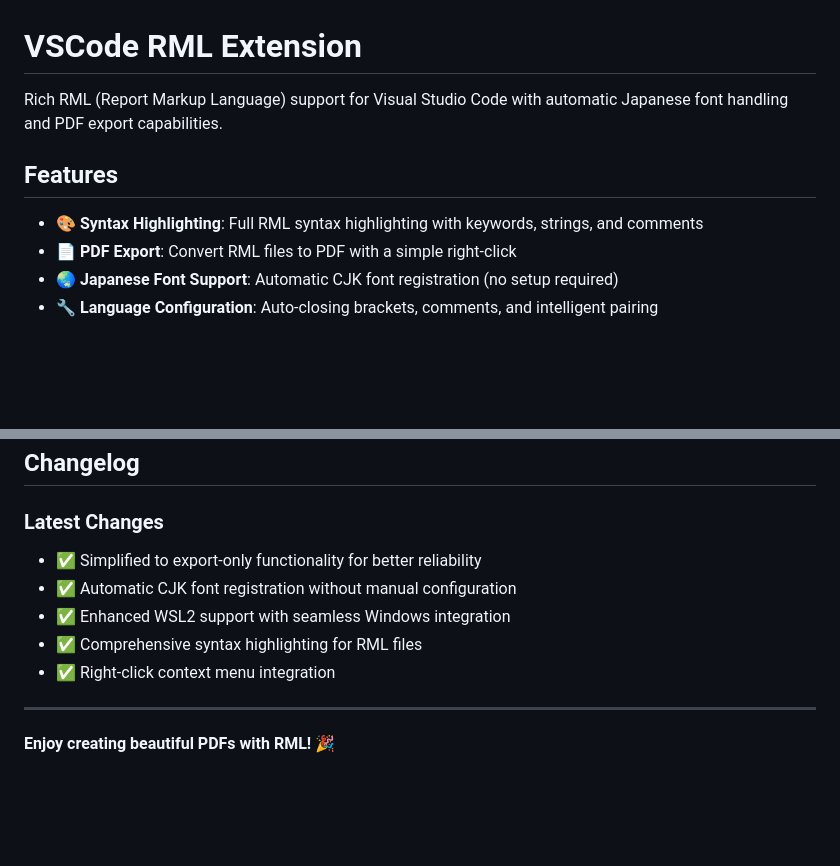
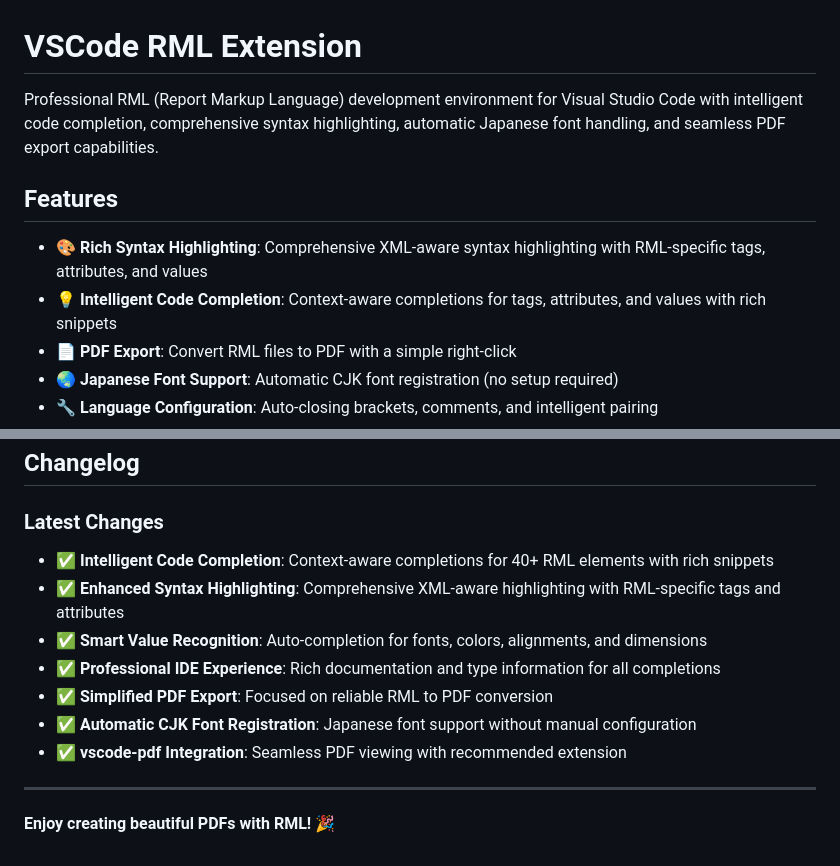
Before and after one commit to ppdx999/vscode-report-markup-language, a Markdown page: README.md, 2 parts joined by grey strips. GitHub-like rendering; blank space fills up the shorter version.

```diff
--- a/README.md
+++ b/README.md
@@ -1,10 +1,11 @@
 # VSCode RML Extension
 
-Rich RML (Report Markup Language) support for Visual Studio Code with automatic Japanese font handling and PDF export capabilities.
+Professional RML (Report Markup Language) development environment for Visual Studio Code with intelligent code completion, comprehensive syntax highlighting, automatic Japanese font handling, and seamless PDF export capabilities.
 
 ## Features
 
-- 🎨 **Syntax Highlighting**: Full RML syntax highlighting with keywords, strings, and comments
+- 🎨 **Rich Syntax Highlighting**: Comprehensive XML-aware syntax highlighting with RML-specific tags, attributes, and values
+- 💡 **Intelligent Code Completion**: Context-aware completions for tags, attributes, and values with rich snippets
 - 📄 **PDF Export**: Convert RML files to PDF with a simple right-click
 - 🌏 **Japanese Font Support**: Automatic CJK font registration (no setup required)
 - 🔧 **Language Configuration**: Auto-closing brackets, comments, and intelligent pairing
@@ -246,11 +290,13 @@ This extension is released under the MIT License.
 
 ### Latest Changes
 
-- ✅ Simplified to export-only functionality for better reliability
-- ✅ Automatic CJK font registration without manual configuration
-- ✅ Enhanced WSL2 support with seamless Windows integration
-- ✅ Comprehensive syntax highlighting for RML files
-- ✅ Right-click context menu integration
+- ✅ **Intelligent Code Completion**: Context-aware completions for 40+ RML elements with rich snippets
+- ✅ **Enhanced Syntax Highlighting**: Comprehensive XML-aware highlighting with RML-specific tags and attributes
+- ✅ **Smart Value Recognition**: Auto-completion for fonts, colors, alignments, and dimensions
+- ✅ **Professional IDE Experience**: Rich documentation and type information for all completions
+- ✅ **Simplified PDF Export**: Focused on reliable RML to PDF conversion
+- ✅ **Automatic CJK Font Registration**: Japanese font support without manual configuration
+- ✅ **vscode-pdf Integration**: Seamless PDF viewing with recommended extension
 
 ---
 
```
Also changed, not shown: other parts of README.md (+47 -4 lines).
